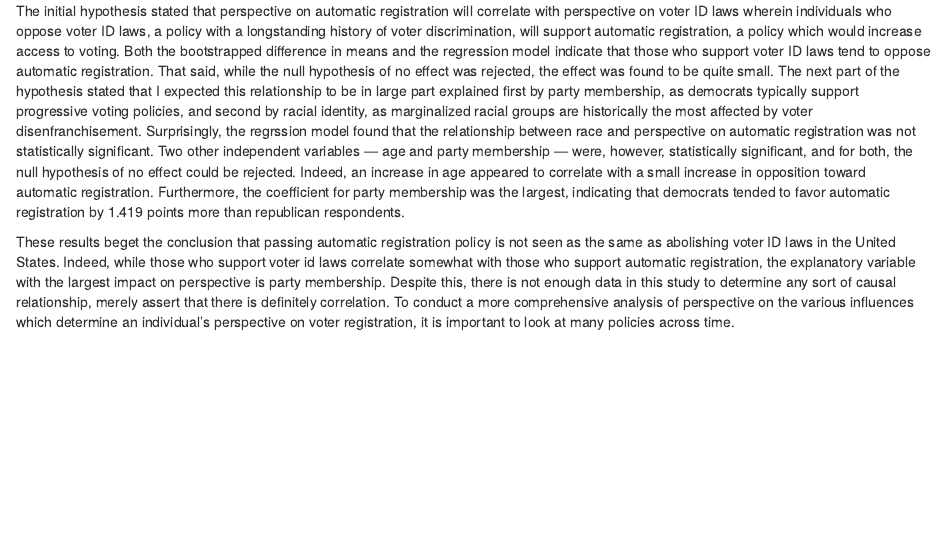
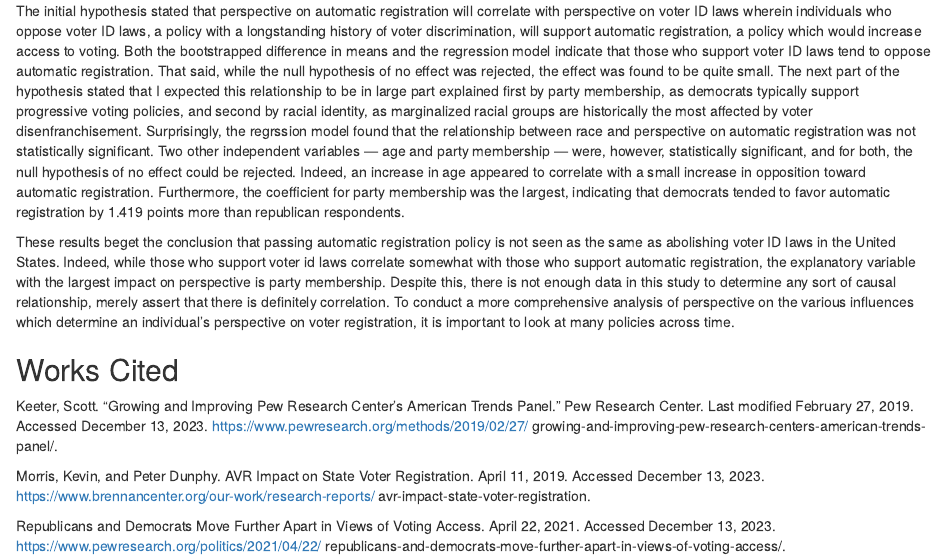
Before and after one commit to menemshasolomon/gov50-final-project, an R Markdown document (index.Rmd): the page in a window 1100 px wide, from 6440 px down. Rendered offline with R 4.5, knitr and Pandoc, with nearby package versions; drawn as R Markdown's standard HTML page in place of the format the file asks for; some code elsewhere in the file could not run offline.

Commit message:
works cited

```diff
--- a/index.Rmd
+++ b/index.Rmd
@@ -200,6 +203,23 @@ This graph indicates a clear relationship between party membership and support o
 
 Conclusion
 ---
+
 The initial hypothesis stated that perspective on automatic registration will correlate with perspective on voter ID laws wherein individuals who oppose voter ID laws, a policy with a longstanding history of voter discrimination, will support automatic registration, a policy which would increase access to voting. Both the bootstrapped difference in means and the regression model indicate that those who support voter ID laws tend to oppose automatic registration. That said, while the null hypothesis of no effect was rejected, the effect was found to be quite small. The next part of the hypothesis stated that I expected this relationship to be in large part explained first by party membership, as democrats typically support progressive voting policies, and second by racial identity, as marginalized racial groups are historically the most affected by voter disenfranchisement. Surprisingly, the regrssion model found that the relationship between race and perspective on automatic registration was not statistically significant. Two other independent variables — age and party membership — were, however, statistically significant, and for both, the null hypothesis of no effect could be rejected. Indeed, an increase in age appeared to correlate with a small increase in opposition toward automatic registration. Furthermore, the coefficient for party membership was the largest, indicating that democrats tended to favor automatic registration by 1.419 points more than republican respondents.
 
 These results beget the conclusion that passing automatic registration policy is not seen as the same as abolishing voter ID laws in the United States. Indeed, while those who support voter id laws correlate somewhat with those who support automatic registration, the explanatory variable with the largest impact on perspective is party membership. Despite this, there is not enough data in this study to determine any sort of causal relationship, merely assert that there is definitely correlation. To conduct a more comprehensive analysis of perspective on the various influences which determine an individual's perspective on voter registration, it is important to look at many policies across time.
+
+Works Cited
+---
+
+Keeter, Scott. "Growing and Improving Pew Research Center's American Trends Panel." Pew Research
+     Center. Last modified February 27, 2019. Accessed December 13, 2023.
+     https://www.pewresearch.org/methods/2019/02/27/
+     growing-and-improving-pew-research-centers-american-trends-panel/.
+
+Morris, Kevin, and Peter Dunphy. AVR Impact on State Voter Registration. April 11, 2019. Accessed
+     December 13, 2023. https://www.brennancenter.org/our-work/research-reports/
+     avr-impact-state-voter-registration.
+
+Republicans and Democrats Move Further Apart in Views of Voting Access. April 22, 2021. Accessed
+     December 13, 2023. https://www.pewresearch.org/politics/2021/04/22/
+     republicans-and-democrats-move-further-apart-in-views-of-voting-access/.
```
Also changed, not shown: index.html, index.Rmd (3 more changed lines), 1 other file.
